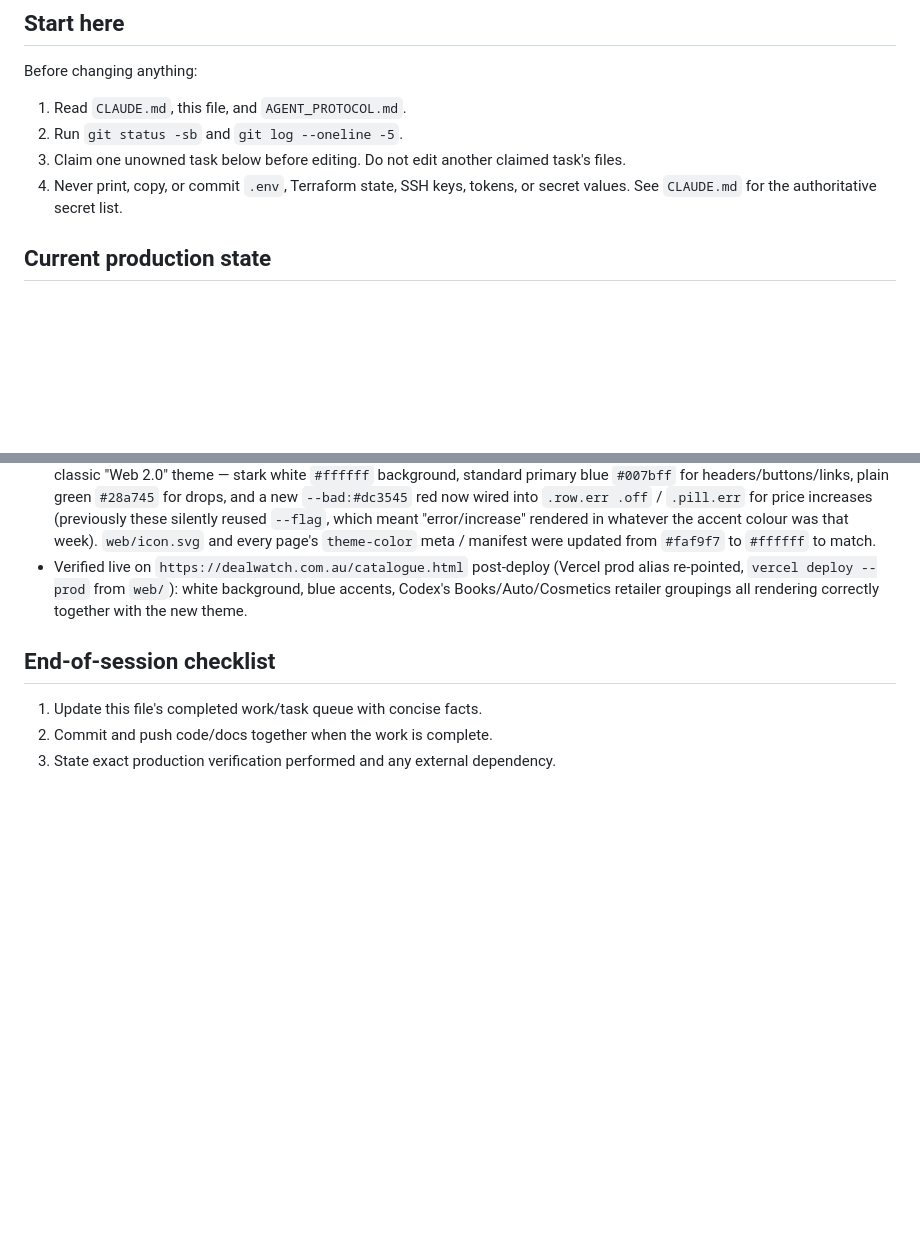
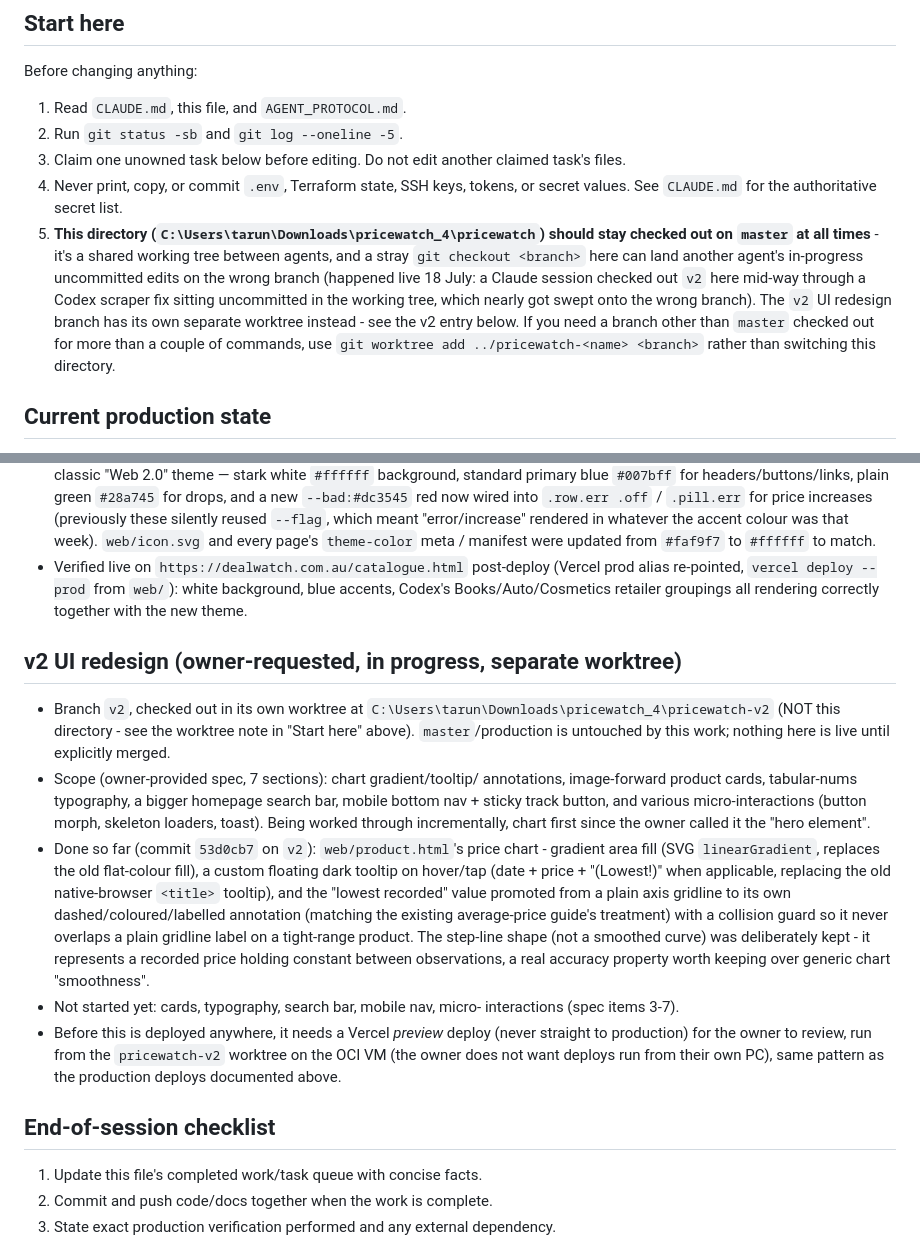
Before and after one commit to JohanLiebert-2004/pricewatch, a Markdown page: AGENT_STATE.md, 2 parts joined by grey strips. GitHub-like rendering; blank space fills up the shorter version.

Commit message:
Document v2 redesign worktree and the shared-directory branch hazard
Note for both agents: this directory should stay on master - a stray
checkout here today nearly landed Codex's uncommitted scraper fix on the
wrong branch. The v2 UI redesign now lives in its own worktree
(../pricewatch-v2) specifically to avoid this. Also logs v2's progress so
far (chart gradient/tooltip/annotations) for handoff visibility.

Co-Authored-By: Claude Sonnet 5 <noreply@anthropic.com>
Claude-Session: https://claude.ai/code/session_01RzqJj1VF2KsiUxCcqmJZD1

```diff
--- a/AGENT_STATE.md
+++ b/AGENT_STATE.md
@@ -13,6 +13,17 @@ Before changing anything:
    task's files.
 4. Never print, copy, or commit `.env`, Terraform state, SSH keys, tokens, or
    secret values. See `CLAUDE.md` for the authoritative secret list.
+5. **This directory (`C:\Users\tarun\Downloads\pricewatch_4\pricewatch`) should
+   stay checked out on `master` at all times** - it's a shared working tree
+   between agents, and a stray `git checkout <branch>` here can land another
+   agent's in-progress uncommitted edits on the wrong branch (happened live
+   18 July: a Claude session checked out `v2` here mid-way through a Codex
+   scraper fix sitting uncommitted in the working tree, which nearly got
+   swept onto the wrong branch). The `v2` UI redesign branch has its own
+   separate worktree instead - see the v2 entry below. If you need a branch
+   other than `master` checked out for more than a couple of commands, use
+   `git worktree add ../pricewatch-<name> <branch>` rather than switching
+   this directory.
 
 ## Current production state
 
@@ -213,6 +224,37 @@ over, next levers: Pro plan ($25/mo) or further cadence cuts.
   background, blue accents, Codex's Books/Auto/Cosmetics retailer groupings
   all rendering correctly together with the new theme.
 
+## v2 UI redesign (owner-requested, in progress, separate worktree)
+
+- Branch `v2`, checked out in its own worktree at
+  `C:\Users\tarun\Downloads\pricewatch_4\pricewatch-v2` (NOT this directory -
+  see the worktree note in "Start here" above). `master`/production is
+  untouched by this work; nothing here is live until explicitly merged.
+- Scope (owner-provided spec, 7 sections): chart gradient/tooltip/
+  annotations, image-forward product cards, tabular-nums typography, a
+  bigger homepage search bar, mobile bottom nav + sticky track button, and
+  various micro-interactions (button morph, skeleton loaders, toast). Being
+  worked through incrementally, chart first since the owner called it the
+  "hero element".
+- Done so far (commit `53d0cb7` on `v2`): `web/product.html`'s price chart -
+  gradient area fill (SVG `linearGradient`, replaces the old flat-colour
+  fill), a custom floating dark tooltip on hover/tap (date + price +
+  "(Lowest!)" when applicable, replacing the old native-browser `<title>`
+  tooltip), and the "lowest recorded" value promoted from a plain axis
+  gridline to its own dashed/coloured/labelled annotation (matching the
+  existing average-price guide's treatment) with a collision guard so it
+  never overlaps a plain gridline label on a tight-range product. The
+  step-line shape (not a smoothed curve) was deliberately kept - it
+  represents a recorded price holding constant between observations, a real
+  accuracy property worth keeping over generic chart "smoothness".
+- Not started yet: cards, typography, search bar, mobile nav, micro-
+  interactions (spec items 3-7).
+- Before this is deployed anywhere, it needs a Vercel *preview* deploy
+  (never straight to production) for the owner to review, run from the
+  `pricewatch-v2` worktree on the OCI VM (the owner does not want deploys
+  run from their own PC), same pattern as the production deploys documented
+  above.
+
 ## End-of-session checklist
 
 1. Update this file's completed work/task queue with concise facts.
```
